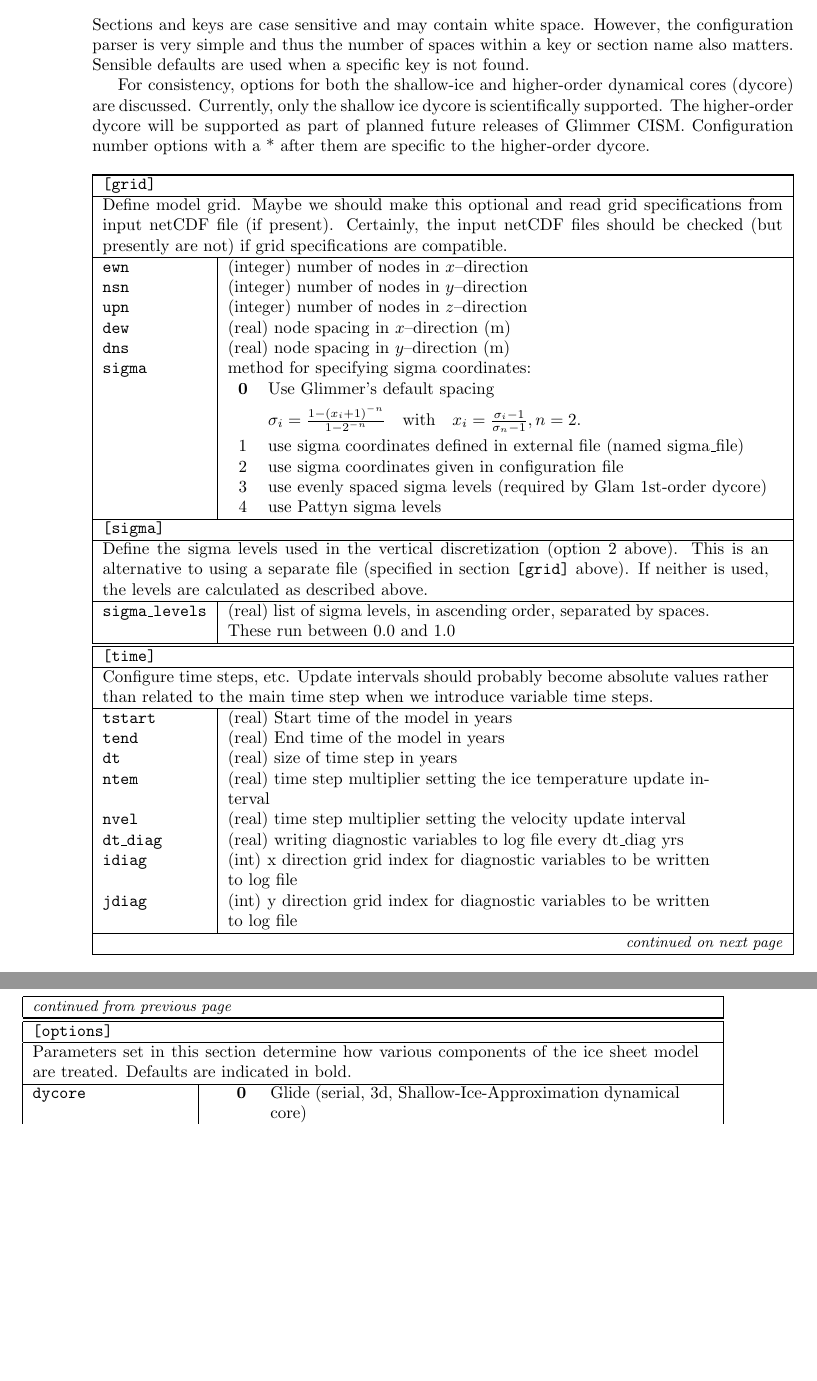
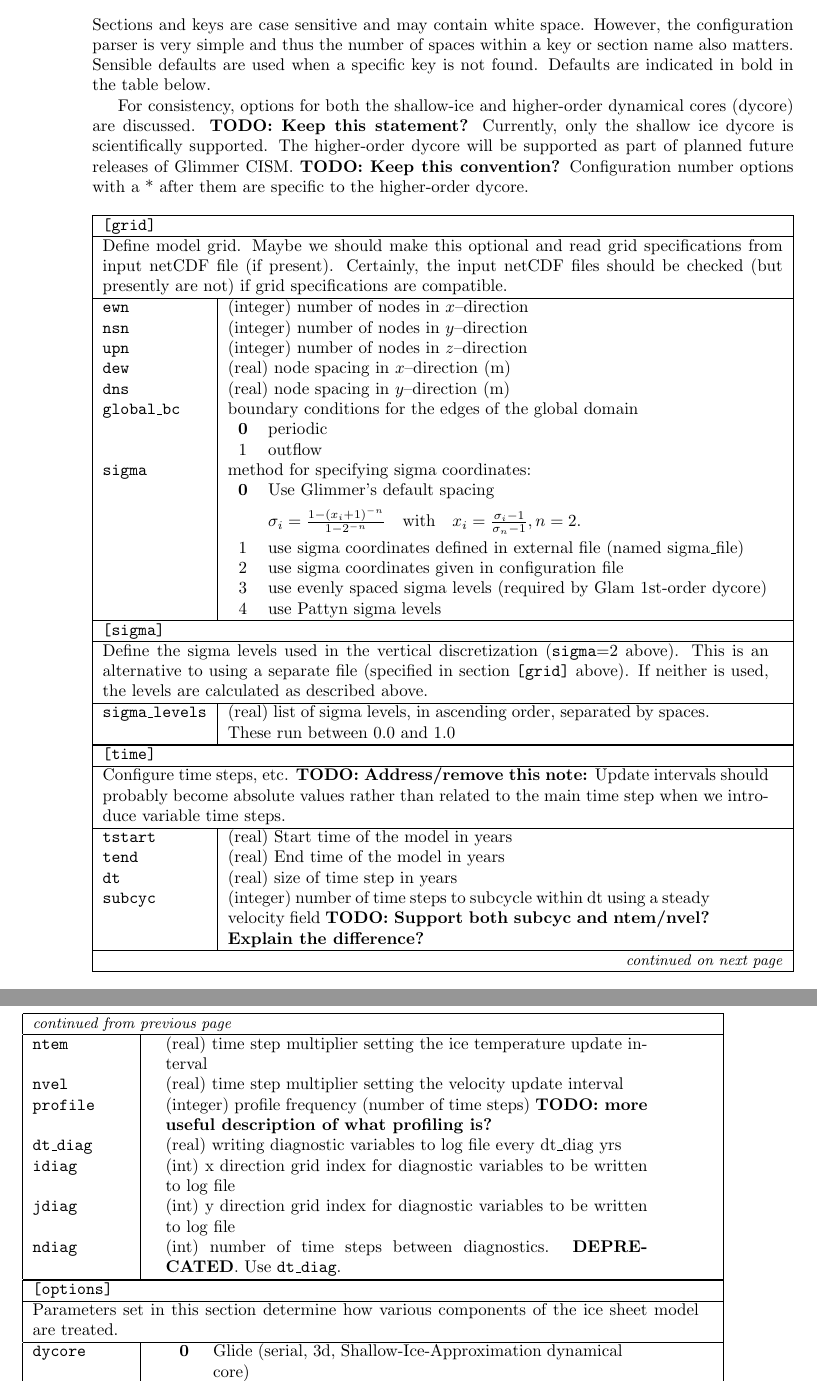
Before and after one commit to jhkennedy/cism-documentation, a LaTeX book (glimmer_html.tex, which reads ug/glide.tex): two parts of pages 15 and 16 of 93, joined at a grey line, cut so that both start at the same text, the shorter picture padded with empty space. Compiled offline with pdfLaTeX.

Commit message:
Beginning revisions of the section 1.3.1 Configuration of the CISM User's Guide (ug/glide.tex).  Adding TODO's for unresolved issues. Made first pass through the [time] section of the table.
git-svn-id: http://oceans11.lanl.gov/svn/PISCEES/branches/cism2_documentation@1325 42a2fd4b-9c52-44de-a8a9-1772c67210cd

```diff
--- a/ug/glide.tex
+++ b/ug/glide.tex
@@ -12,9 +12,9 @@ The format of the configuration files is similar to Windows \texttt{.ini} files
 \item A new section starts with the the section name enclose with square brackets, e.g. \texttt{[grid]}.
 \item Keys are separated from their associated values by a \texttt{=} or \texttt{:}.
 \end{itemize}
-Sections and keys are case sensitive and may contain white space. However, the configuration parser is very simple and thus the number of spaces within a key or section name also matters. Sensible defaults are used when a specific key is not found.
+Sections and keys are case sensitive and may contain white space. However, the configuration parser is very simple and thus the number of spaces within a key or section name also matters. Sensible defaults are used when a specific key is not found.  Defaults are indicated in bold in the table below.
 
-For consistency, options for both the shallow-ice and higher-order dynamical cores (dycore) are discussed. Currently, only the shallow ice dycore is scientifically supported. The higher-order dycore will be supported as part of planned future releases of Glimmer CISM. Configuration number options with a * after them are specific to the higher-order dycore.
+For consistency, options for both the shallow-ice and higher-order dynamical cores (dycore) are discussed. {\bf TODO: Keep this statement?} Currently, only the shallow ice dycore is scientifically supported. The higher-order dycore will be supported as part of planned future releases of Glimmer CISM. {\bf TODO: Keep this convention?} Configuration number options with a * after them are specific to the higher-order dycore.
 
 \begin{center}
   \tablefirsthead{%
@@ -42,6 +44,13 @@ For consistency, options for both the shallow-ice and higher-order dynamical cor
     \texttt{upn} & (integer) number of nodes in $z$--direction\\
     \texttt{dew} & (real) node spacing in $x$--direction (m)\\
     \texttt{dns} & (real) node spacing in $y$--direction (m)\\
+%% global_bc
+    \texttt{global\_bc} &
+        boundary conditions for the edges of the global domain \\ &
+    \begin{tabular}[t]{cp{0.85\linewidth}}
+      {\bf 0} & periodic \\
+      1 & outflow \\
+    \end{tabular}\\
 %    \texttt{sigma\_file} & (string) Name of file containing $\sigma$ coordinates. Alternatively, the sigma levels may be specified using the \texttt{[sigma]} section decribed below. If no sigma coordinates are specified explicitly, they are calculated based on the value of \texttt{sigma\_builtin} \\
     \texttt{sigma} &
 %    \begin{tabular}[t]{cp{\linewidth}}
@@ -60,30 +69,37 @@ For consistency, options for both the shallow-ice and higher-order dynamical cor
 %%%% SIGMA
     \multicolumn{2}{|l|}{\texttt{[sigma]}}\\
     \hline
-    \multicolumn{2}{|p{0.95\textwidth}|}{Define the sigma levels used in the vertical discretization (option 2 above). This is an alternative to using a separate file (specified in section \texttt{[grid]} above). If neither is used, the levels are calculated as described above.} \\
+    \multicolumn{2}{|p{0.95\textwidth}|}{Define the sigma levels used in the vertical discretization (\texttt{sigma}=2 above). This is an alternative to using a separate file (specified in section \texttt{[grid]} above). If neither is used, the levels are calculated as described above.} \\
     \hline
     \texttt{sigma\_levels} & (real) list of sigma levels, in ascending order, separated by spaces. These run between 0.0 and 1.0 \\
     \hline
+
+
 %%%% TIME
     \hline
     \multicolumn{2}{|l|}{\texttt{[time]}}\\
     \hline
-    \multicolumn{2}{|p{0.95\textwidth}|}{Configure time steps, etc. Update intervals should probably become absolute values rather than related to the main time step when we introduce variable time steps.}\\
+    \multicolumn{2}{|p{0.95\textwidth}|}{Configure time steps, etc. {\bf TODO: Address/remove this note:} Update intervals should probably become absolute values rather than related to the main time step when we introduce variable time steps.}\\
     \hline
     \texttt{tstart} & (real) Start time of the model in years\\
     \texttt{tend} & (real) End time of the model in years\\
     \texttt{dt} & (real) size of time step in years\\
+    \texttt{subcyc} & (integer) number of time steps to subcycle within dt using a steady velocity field {\bf TODO: Support both subcyc and ntem/nvel?  Explain the difference?}\\
     \texttt{ntem} & (real) time step multiplier setting the ice temperature update interval\\
     \texttt{nvel} & (real) time step multiplier setting the velocity update interval\\
+    \texttt{profile} & (integer) profile frequency (number of time steps) {\bf TODO: more useful description of what profiling is?}\\
     \texttt{dt\_diag} & (real) writing diagnostic variables to log file every dt\_diag yrs\\
     \texttt{idiag} & (int) x direction grid index for diagnostic variables to be written to log file\\
     \texttt{jdiag} & (int) y direction grid index for diagnostic variables to be written to log file\\
+    \texttt{ndiag} & (int) number of time steps between diagnostics. {\bf DEPRECATED}.  Use \texttt{dt\_diag}.\\
     \hline
+
+
 %%%% Options
     \hline
     \multicolumn{2}{|l|}{\texttt{[options]}}\\
     \hline
-    \multicolumn{2}{|p{0.95\textwidth}|}{Parameters set in this section determine how various components of the ice sheet model are treated. Defaults are indicated in bold.}\\
+    \multicolumn{2}{|p{0.95\textwidth}|}{Parameters set in this section determine how various components of the ice sheet model are treated.}\\
     \hline
 %% dycore
     \texttt{dycore} &
```
Also changed, not shown: ug/glide.tex (4 more changed lines).
